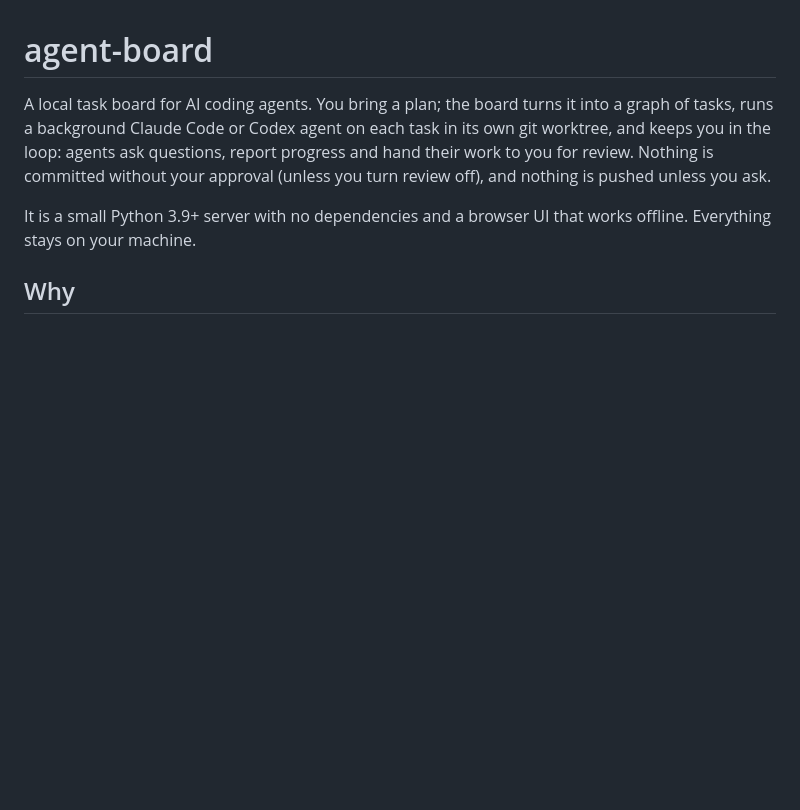
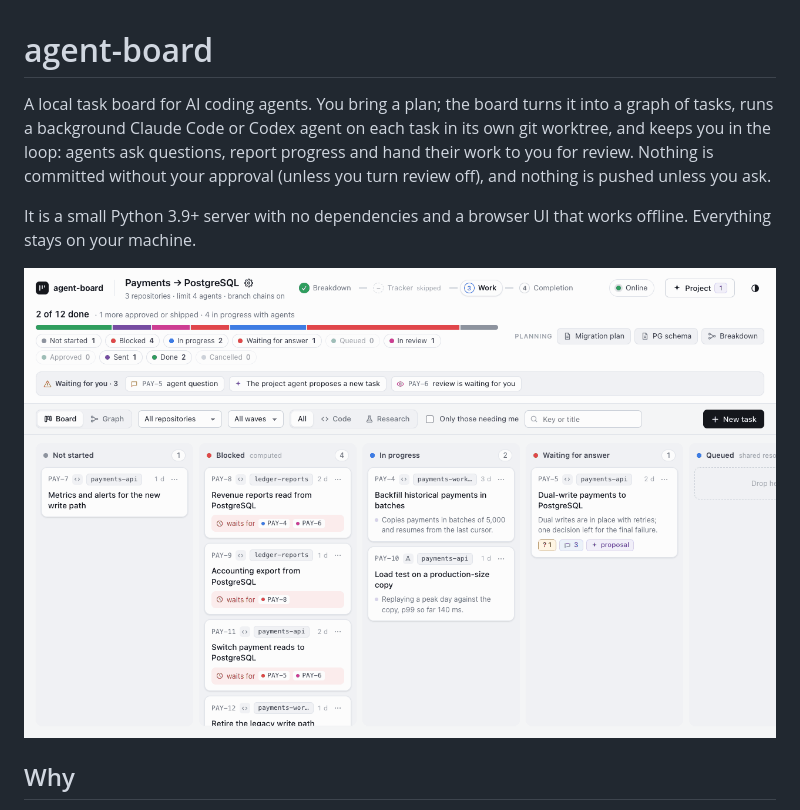
Before and after one commit to Quantulion/agent-board, a Markdown page: README.md, the part around one of its changes. Drawn GitHub-style; pictures changed too: docs/media/demo.gif (added); blank space fills up the shorter version.

Commit message:
README: демо-гифка вместо схемы и сценарий её записи
Co-Authored-By: Claude Opus 5.5 <noreply@anthropic.com>

```diff
--- a/README.md
+++ b/README.md
@@ -7,6 +7,8 @@ questions, report progress and hand their work to you for review. Nothing is com
 
 It is a small Python 3.9+ server with no dependencies and a browser UI that works offline. Everything stays on
 your machine.
+
+![agent-board: the board, a task card with an agent question, its thread and diff, and the project agent proposing a new task](docs/media/demo.gif)
 
 ## Why
 
```
Also changed, not shown: other parts of README.md (+0 -6 lines), docs/development.md (+14 -0 lines), 3 other files.
